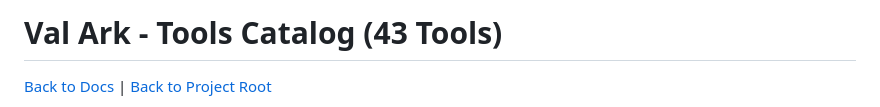
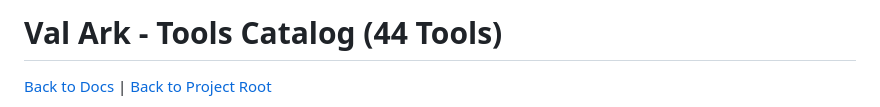
Before and after one commit to mvalancy/val-ark, a Markdown page: docs/TOOLS.md, the part around one of its changes. GitHub-like rendering.

```diff
--- a/docs/TOOLS.md
+++ b/docs/TOOLS.md
@@ -1,4 +1,4 @@
-# Val Ark - Tools Catalog (43 Tools)
+# Val Ark - Tools Catalog (44 Tools)
 
 [Back to Docs](README.md) | [Back to Project Root](../README.md)
 
```
Also changed, not shown: other parts of docs/TOOLS.md (+2 -2 lines), README.md (+6 -5 lines), docs/UT2.md (added, +177 -0 lines), web-ui/screenshots/seaweedfs-1.png (added), 12 other files.
